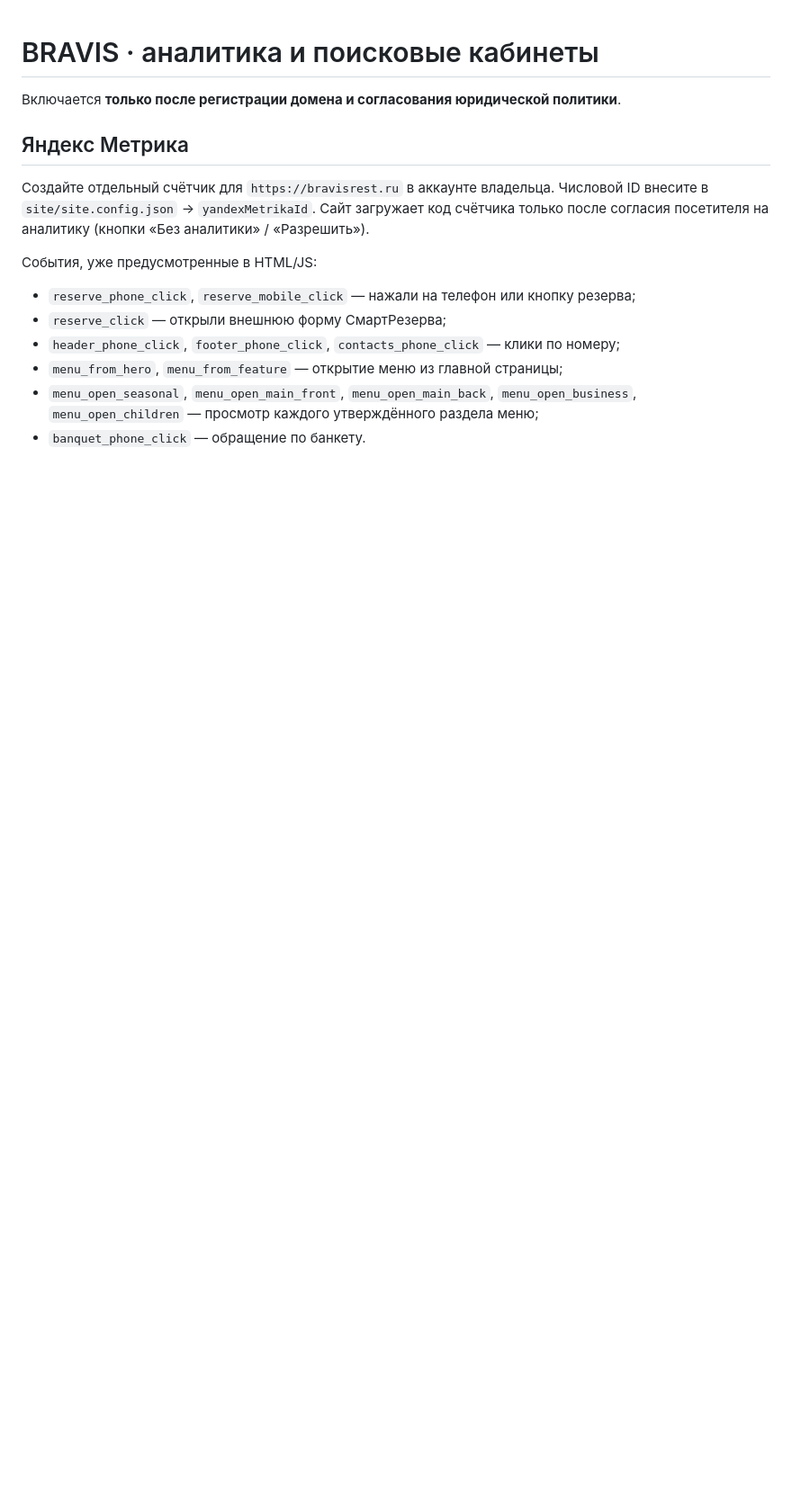
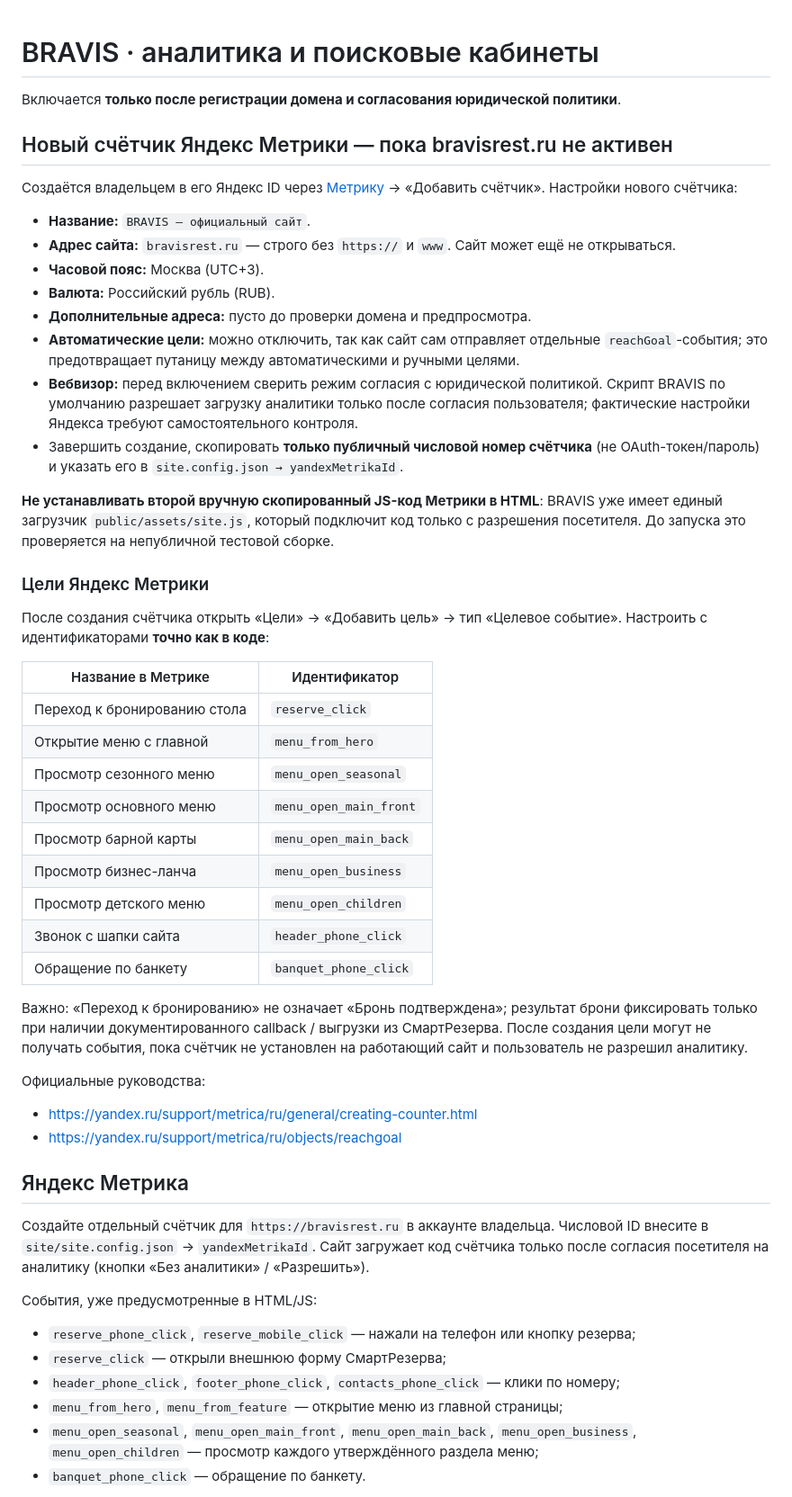
Before and after one commit to denisgromahnm-lang/bravis-site, a Markdown page: site/docs/ANALYTICS_SEO.md, the part around the change. Shown at 90% size. GitHub-like rendering; blank space fills up the shorter version.

Commit message:
Add new Yandex Metrika counter setup guide and exact BRAVIS goal identifiers

```diff
--- a/site/docs/ANALYTICS_SEO.md
+++ b/site/docs/ANALYTICS_SEO.md
@@ -1,6 +1,44 @@
 # BRAVIS · аналитика и поисковые кабинеты
 
 Включается **только после регистрации домена и согласования юридической политики**.
+
+## Новый счётчик Яндекс Метрики — пока bravisrest.ru не активен
+
+Создаётся владельцем в его Яндекс ID через [Метрику](https://metrika.yandex.ru/) → «Добавить счётчик».
+Настройки нового счётчика:
+- **Название:** `BRAVIS — официальный сайт`.
+- **Адрес сайта:** `bravisrest.ru` — строго без `https://` и `www`. Сайт может ещё не открываться.
+- **Часовой пояс:** Москва (UTC+3).
+- **Валюта:** Российский рубль (RUB).
+- **Дополнительные адреса:** пусто до проверки домена и предпросмотра.
+- **Автоматические цели:** можно отключить, так как сайт сам отправляет отдельные `reachGoal`-события; это предотвращает путаницу между автоматическими и ручными целями.
+- **Вебвизор:** перед включением сверить режим согласия с юридической политикой. Скрипт BRAVIS по умолчанию разрешает загрузку аналитики только после согласия пользователя; фактические настройки Яндекса требуют самостоятельного контроля.
+- Завершить создание, скопировать **только публичный числовой номер счётчика** (не OAuth-токен/пароль) и указать его в `site.config.json → yandexMetrikaId`.
+
+**Не устанавливать второй вручную скопированный JS-код Метрики в HTML**: BRAVIS уже имеет единый загрузчик `public/assets/site.js`, который подключит код только с разрешения посетителя. До запуска это проверяется на непубличной тестовой сборке.
+
+### Цели Яндекс Метрики
+После создания счётчика открыть «Цели» → «Добавить цель» → тип «Целевое событие».
+Настроить с идентификаторами **точно как в коде**:
+
+| Название в Метрике | Идентификатор |
+|---|---|
+| Переход к бронированию стола | `reserve_click` |
+| Открытие меню с главной | `menu_from_hero` |
+| Просмотр сезонного меню | `menu_open_seasonal` |
+| Просмотр основного меню | `menu_open_main_front` |
+| Просмотр барной карты | `menu_open_main_back` |
+| Просмотр бизнес-ланча | `menu_open_business` |
+| Просмотр детского меню | `menu_open_children` |
+| Звонок с шапки сайта | `header_phone_click` |
+| Обращение по банкету | `banquet_phone_click` |
+
+Важно: «Переход к бронированию» не означает «Бронь подтверждена»; результат брони фиксировать только при наличии документированного callback / выгрузки из СмартРезерва. После создания цели могут не получать события, пока счётчик не установлен на работающий сайт и пользователь не разрешил аналитику.
+
+Официальные руководства:
+- https://yandex.ru/support/metrica/ru/general/creating-counter.html
+- https://yandex.ru/support/metrica/ru/objects/reachgoal
+
 
 ## Яндекс Метрика
 Создайте отдельный счётчик для `https://bravisrest.ru` в аккаунте владельца. Числовой ID внесите в `site/site.config.json` → `yandexMetrikaId`. Сайт загружает код счётчика только после согласия посетителя на аналитику (кнопки «Без аналитики» / «Разрешить»).
```
